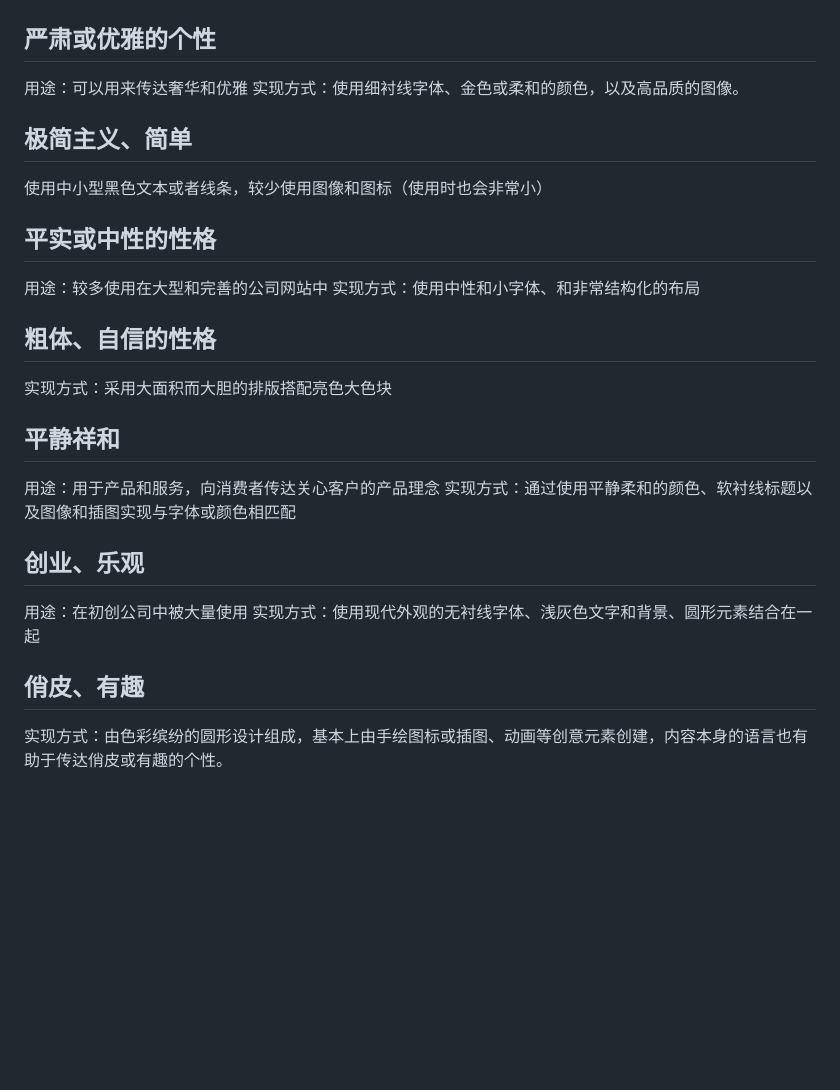
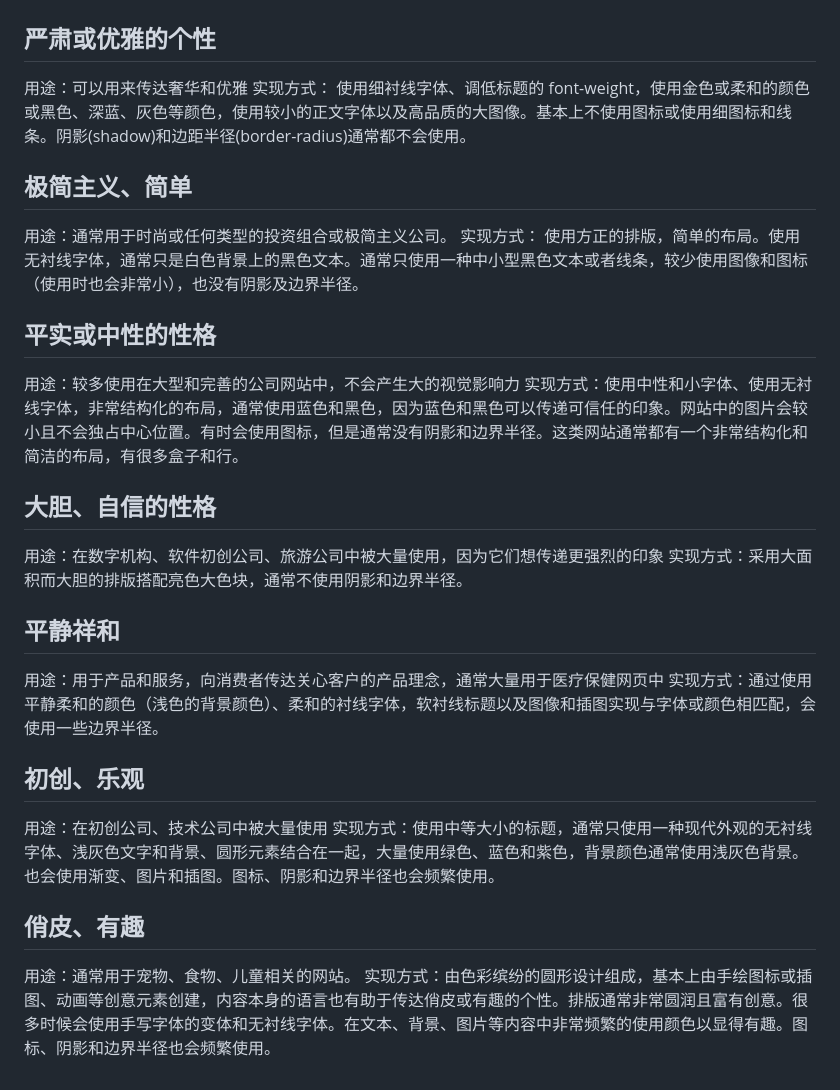
Before and after one commit to pvnk1u/UdemyHtmlCssRepo, a Markdown page: 05-Design/design.md, the part around the change. Rendered like a GitHub page; blank space fills up the shorter version.

Commit message:
commit personality design note

```diff
--- a/05-Design/design.md
+++ b/05-Design/design.md
@@ -190,31 +190,36 @@ border-radius: 12px;
 ## 严肃或优雅的个性
 
 用途：可以用来传达奢华和优雅
-实现方式：使用细衬线字体、金色或柔和的颜色，以及高品质的图像。
+实现方式：
+使用细衬线字体、调低标题的 font-weight，使用金色或柔和的颜色或黑色、深蓝、灰色等颜色，使用较小的正文字体以及高品质的大图像。基本上不使用图标或使用细图标和线条。阴影(shadow)和边距半径(border-radius)通常都不会使用。
 
 ## 极简主义、简单
 
-使用中小型黑色文本或者线条，较少使用图像和图标（使用时也会非常小）
+用途：通常用于时尚或任何类型的投资组合或极简主义公司。
+实现方式：
+使用方正的排版，简单的布局。使用无衬线字体，通常只是白色背景上的黑色文本。通常只使用一种中小型黑色文本或者线条，较少使用图像和图标（使用时也会非常小），也没有阴影及边界半径。
 
 ## 平实或中性的性格
 
-用途：较多使用在大型和完善的公司网站中
-实现方式：使用中性和小字体、和非常结构化的布局
+用途：较多使用在大型和完善的公司网站中，不会产生大的视觉影响力
+实现方式：使用中性和小字体、使用无衬线字体，非常结构化的布局，通常使用蓝色和黑色，因为蓝色和黑色可以传递可信任的印象。网站中的图片会较小且不会独占中心位置。有时会使用图标，但是通常没有阴影和边界半径。这类网站通常都有一个非常结构化和简洁的布局，有很多盒子和行。
 
-## 粗体、自信的性格
+## 大胆、自信的性格
 
-实现方式：采用大面积而大胆的排版搭配亮色大色块
+用途：在数字机构、软件初创公司、旅游公司中被大量使用，因为它们想传递更强烈的印象
+实现方式：采用大面积而大胆的排版搭配亮色大色块，通常不使用阴影和边界半径。
 
 ## 平静祥和
 
-用途：用于产品和服务，向消费者传达关心客户的产品理念
-实现方式：通过使用平静柔和的颜色、软衬线标题以及图像和插图实现与字体或颜色相匹配
+用途：用于产品和服务，向消费者传达关心客户的产品理念，通常大量用于医疗保健网页中
+实现方式：通过使用平静柔和的颜色（浅色的背景颜色）、柔和的衬线字体，软衬线标题以及图像和插图实现与字体或颜色相匹配，会使用一些边界半径。
 
-## 创业、乐观
+## 初创、乐观
 
-用途：在初创公司中被大量使用
-实现方式：使用现代外观的无衬线字体、浅灰色文字和背景、圆形元素结合在一起
+用途：在初创公司、技术公司中被大量使用
+实现方式：使用中等大小的标题，通常只使用一种现代外观的无衬线字体、浅灰色文字和背景、圆形元素结合在一起，大量使用绿色、蓝色和紫色，背景颜色通常使用浅灰色背景。也会使用渐变、图片和插图。图标、阴影和边界半径也会频繁使用。
 
 ## 俏皮、有趣
 
-实现方式：由色彩缤纷的圆形设计组成，基本上由手绘图标或插图、动画等创意元素创建，内容本身的语言也有助于传达俏皮或有趣的个性。
+用途：通常用于宠物、食物、儿童相关的网站。
+实现方式：由色彩缤纷的圆形设计组成，基本上由手绘图标或插图、动画等创意元素创建，内容本身的语言也有助于传达俏皮或有趣的个性。排版通常非常圆润且富有创意。很多时候会使用手写字体的变体和无衬线字体。在文本、背景、图片等内容中非常频繁的使用颜色以显得有趣。图标、阴影和边界半径也会频繁使用。
```
